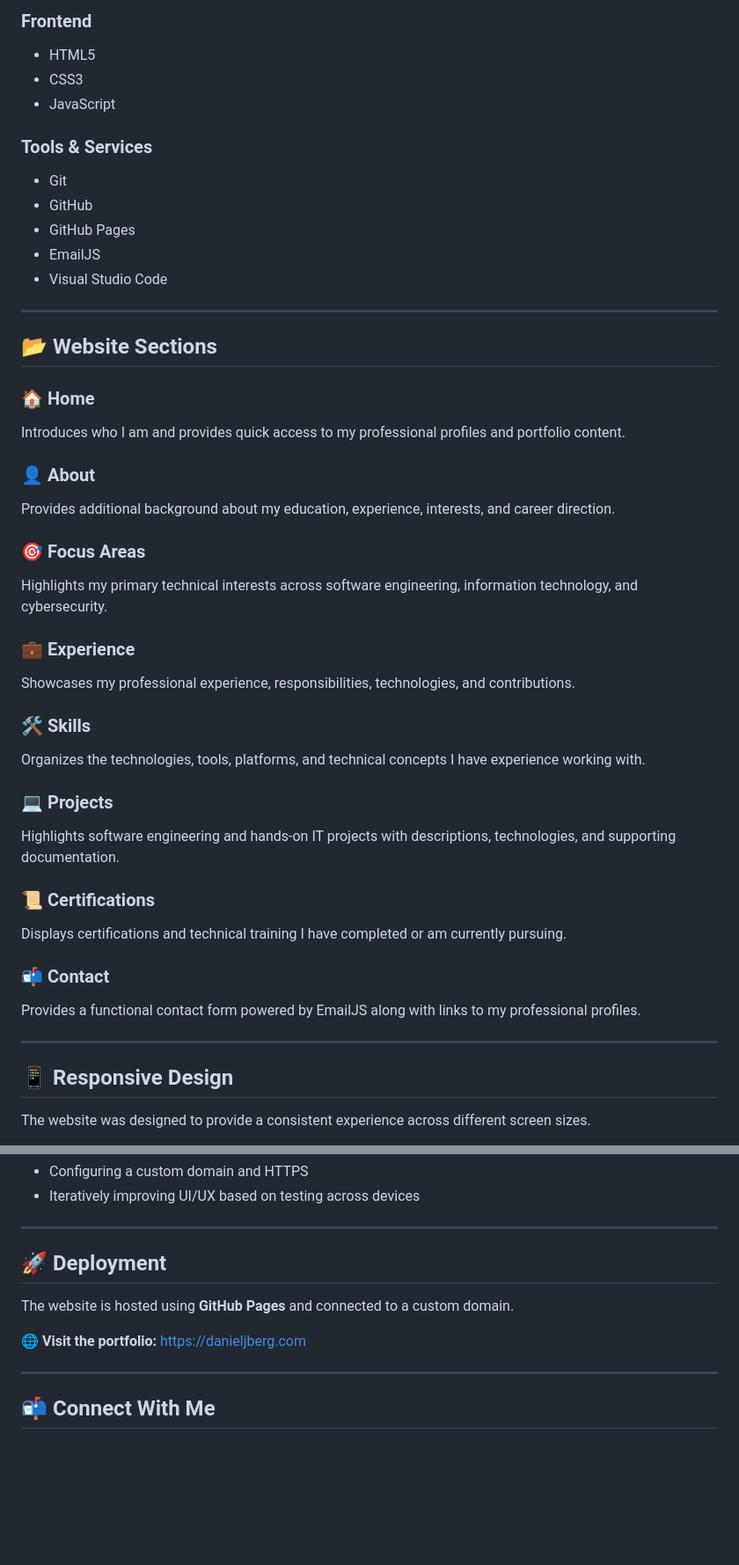
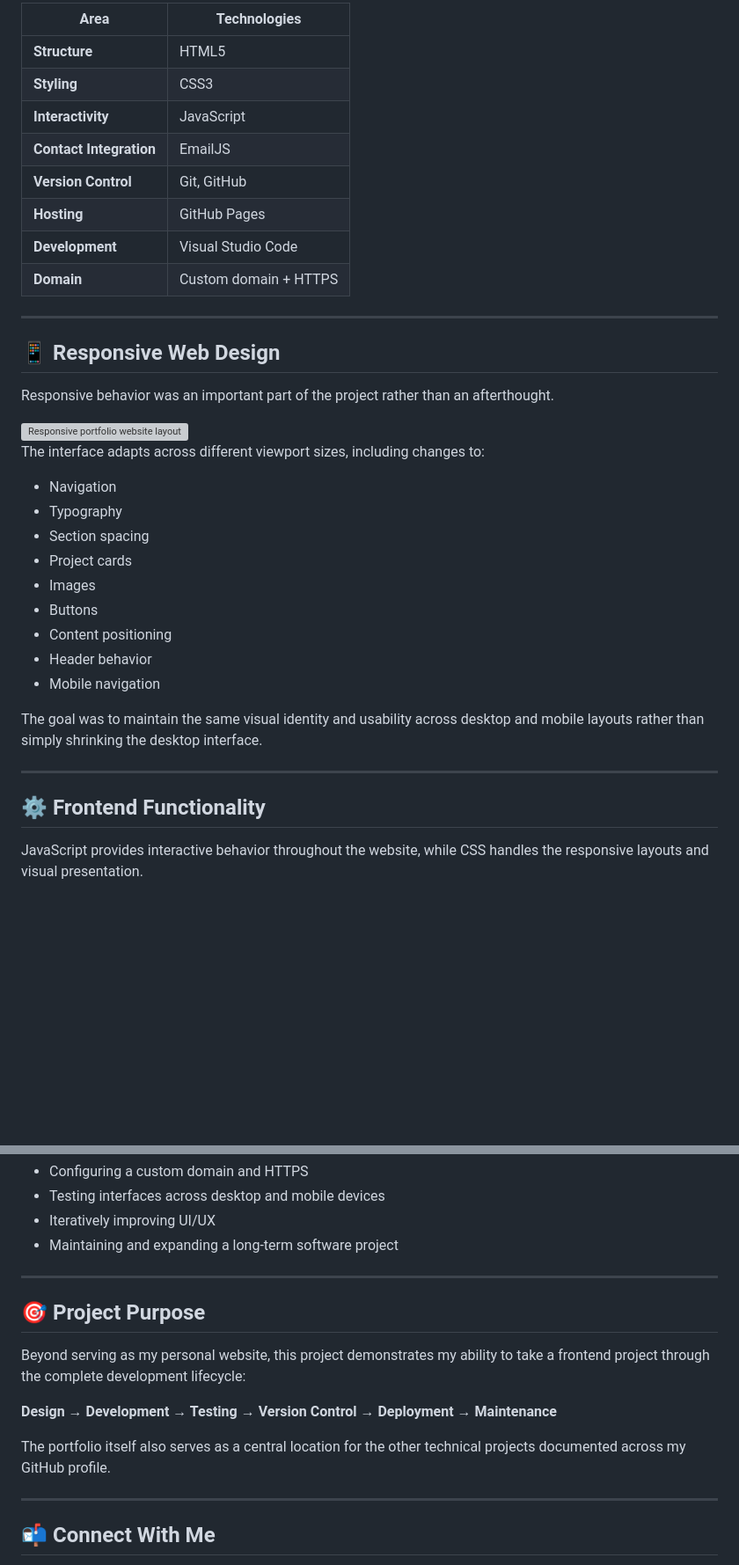
Before and after one commit to dj-berg/personal-portfolio-website, a Markdown page: README.md, 2 parts joined by grey strips. Shown at 88% size. Drawn GitHub-style; blank space fills up the shorter version; grey boxes are pictures that could not be loaded.

```diff
--- a/README.md
+++ b/README.md
@@ -45,47 +73,40 @@ The site was built from the ground up using HTML, CSS, and JavaScript and is dep
 
-### Frontend
-- HTML5
-- CSS3
-- JavaScript
-
-### Tools & Services
-- Git
-- GitHub
-- GitHub Pages
-- EmailJS
-- Visual Studio Code
+| Area | Technologies |
+| --- | --- |
+| **Structure** | HTML5 |
+| **Styling** | CSS3 |
+| **Interactivity** | JavaScript |
+| **Contact Integration** | EmailJS |
+| **Version Control** | Git, GitHub |
+| **Hosting** | GitHub Pages |
+| **Development** | Visual Studio Code |
+| **Domain** | Custom domain + HTTPS |
 
 ---
 
-## 📂 Website Sections
+## 📱 Responsive Web Design
 
-### 🏠 Home
-Introduces who I am and provides quick access to my professional profiles and portfolio content.
+Responsive behavior was an important part of the project rather than an afterthought.
 
-### 👤 About
-Provides additional background about my education, experience, interests, and career direction.
+<img width="1301" height="893" alt="Responsive portfolio website layout" src="https://github.com/user-attachments/assets/f4474bdb-00cd-4ef3-8a30-b33b1f61c4e5" />
 
-### 🎯 Focus Areas
-Highlights my primary technical interests across software engineering, information technology, and cybersecurity.
+The interface adapts across different viewport sizes, including changes to:
 
-### 💼 Experience
-Showcases my professional experience, responsibilities, technologies, and contributions.
+- Navigation
+- Typography
+- Section spacing
+- Project cards
+- Images
+- Buttons
+- Content positioning
+- Header behavior
+- Mobile navigation
 
-### 🛠️ Skills
-Organizes the technologies, tools, platforms, and technical concepts I have experience working with.
-
-### 💻 Projects
-Highlights software engineering and hands-on IT projects with descriptions, technologies, and supporting documentation.
-
-### 📜 Certifications
-Displays certifications and technical training I have completed or am currently pursuing.
-
-### 📬 Contact
-Provides a functional contact form powered by EmailJS along with links to my professional profiles.
+The goal was to maintain the same visual identity and usability across desktop and mobile layouts rather than simply shrinking the desktop interface.
 
 ---
 
-## 📱 Responsive Design
+## ⚙️ Frontend Functionality
 
-The website was designed to provide a consistent experience across different screen sizes.
+JavaScript provides interactive behavior throughout the website, while CSS handles the responsive layouts and visual presentation.
 
@@ -110,13 +200,17 @@ Building and maintaining this portfolio gave me hands-on experience with:
 - Configuring a custom domain and HTTPS
-- Iteratively improving UI/UX based on testing across devices
+- Testing interfaces across desktop and mobile devices
+- Iteratively improving UI/UX
+- Maintaining and expanding a long-term software project
 
 ---
 
-## 🚀 Deployment
+## 🎯 Project Purpose
 
-The website is hosted using **GitHub Pages** and connected to a custom domain.
+Beyond serving as my personal website, this project demonstrates my ability to take a frontend project through the complete development lifecycle:
 
-🌐 **Visit the portfolio:** [https://danieljberg.com](https://danieljberg.com)
+**Design → Development → Testing → Version Control → Deployment → Maintenance**
+
+The portfolio itself also serves as a central location for the other technical projects documented across my GitHub profile.
 
 ---
 
```
Also changed, not shown: other parts of README.md (+127 -30 lines).
